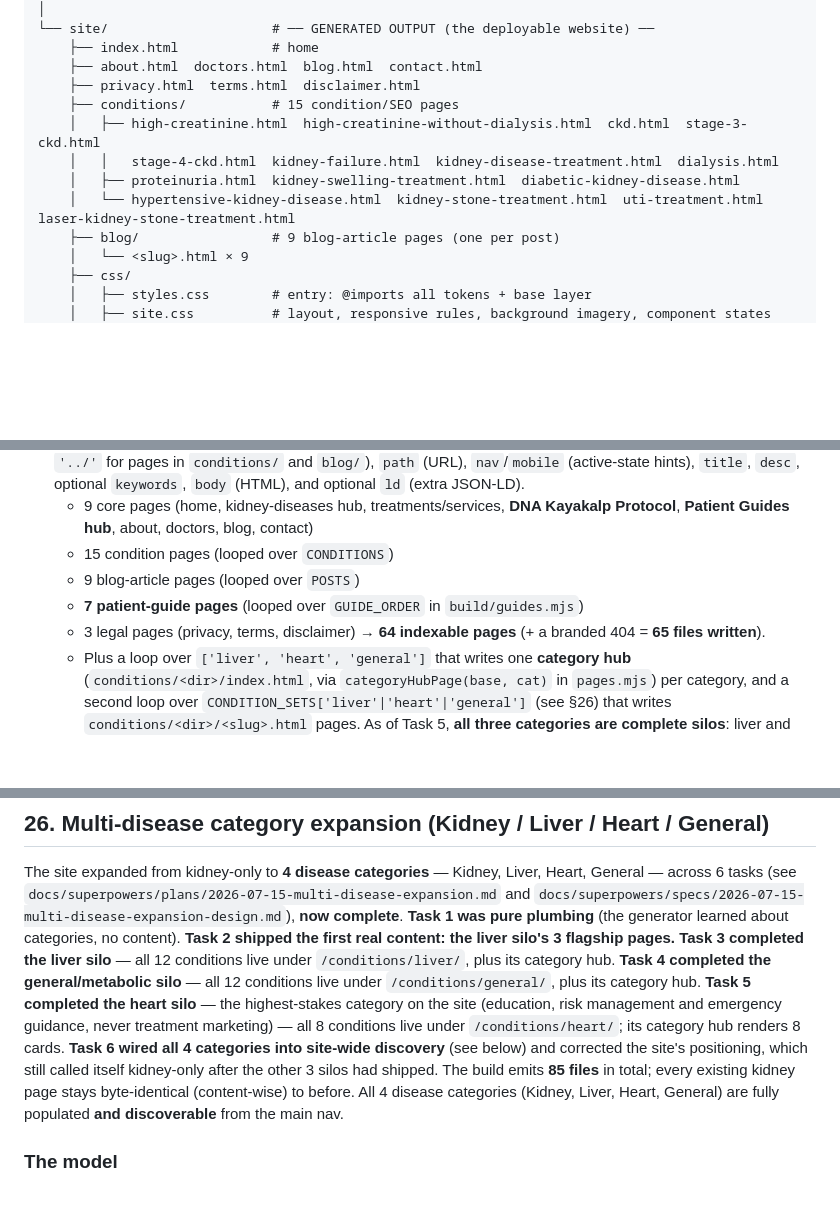
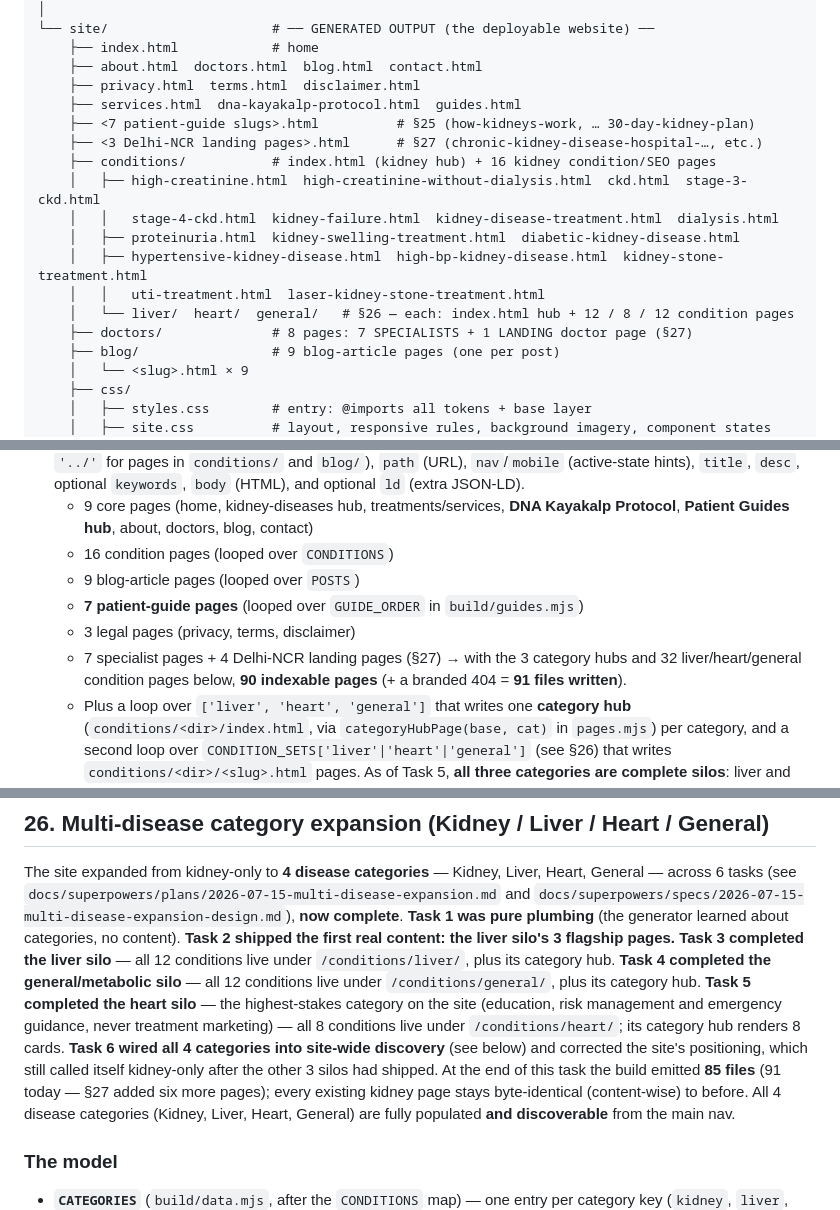
Before and after one commit to prarit0097/Riims-Website, a Markdown page: RIIMS.md, 3 parts joined by grey strips. Rendered like a GitHub page; blank space fills up the shorter version.

```diff
--- a/RIIMS.md
+++ b/RIIMS.md
@@ -122,11 +122,17 @@ RiimS/
     ├── index.html            # home
     ├── about.html  doctors.html  blog.html  contact.html
     ├── privacy.html  terms.html  disclaimer.html
-    ├── conditions/           # 15 condition/SEO pages
+    ├── services.html  dna-kayakalp-protocol.html  guides.html
+    ├── <7 patient-guide slugs>.html          # §25 (how-kidneys-work, … 30-day-kidney-plan)
+    ├── <3 Delhi-NCR landing pages>.html      # §27 (chronic-kidney-disease-hospital-…, etc.)
+    ├── conditions/           # index.html (kidney hub) + 16 kidney condition/SEO pages
     │   ├── high-creatinine.html  high-creatinine-without-dialysis.html  ckd.html  stage-3-ckd.html
     │   │   stage-4-ckd.html  kidney-failure.html  kidney-disease-treatment.html  dialysis.html
     │   ├── proteinuria.html  kidney-swelling-treatment.html  diabetic-kidney-disease.html
-    │   └── hypertensive-kidney-disease.html  kidney-stone-treatment.html  uti-treatment.html  laser-kidney-stone-treatment.html
+    │   ├── hypertensive-kidney-disease.html  high-bp-kidney-disease.html  kidney-stone-treatment.html
+    │   │   uti-treatment.html  laser-kidney-stone-treatment.html
+    │   └── liver/  heart/  general/   # §26 — each: index.html hub + 12 / 8 / 12 condition pages
+    ├── doctors/              # 8 pages: 7 SPECIALISTS + 1 LANDING doctor page (§27)
     ├── blog/                 # 9 blog-article pages (one per post)
     │   └── <slug>.html × 9
     ├── css/
@@ -176,11 +182,13 @@ RiimS/
    `nav`/`mobile` (active-state hints), `title`, `desc`, optional `keywords`, `body` (HTML), and
    optional `ld` (extra JSON-LD).
    - 9 core pages (home, kidney-diseases hub, treatments/services, **DNA Kayakalp Protocol**, **Patient Guides hub**, about, doctors, blog, contact)
-   - 15 condition pages (looped over `CONDITIONS`)
+   - 16 condition pages (looped over `CONDITIONS`)
    - 9 blog-article pages (looped over `POSTS`)
    - **7 patient-guide pages** (looped over `GUIDE_ORDER` in `build/guides.mjs`)
    - 3 legal pages (privacy, terms, disclaimer)
-   → **64 indexable pages** (+ a branded 404 = **65 files written**).
+   - 7 specialist pages + 4 Delhi-NCR landing pages (§27)
+   → with the 3 category hubs and 32 liver/heart/general condition pages below,
+     **90 indexable pages** (+ a branded 404 = **91 files written**).
    - Plus a loop over `['liver', 'heart', 'general']` that writes one **category hub**
      (`conditions/<dir>/index.html`, via `categoryHubPage(base, cat)` in `pages.mjs`) per
      category, and a second loop over `CONDITION_SETS['liver'|'heart'|'general']` (see §26)
@@ -1184,7 +1192,8 @@ its category hub. **Task 5 completed the heart silo** — the highest-stakes cat
 (education, risk management and emergency guidance, never treatment marketing) — all 8 conditions
 live under `/conditions/heart/`; its category hub renders 8 cards. **Task 6 wired all 4 categories
 into site-wide discovery** (see below) and corrected the site's positioning, which still called
-itself kidney-only after the other 3 silos had shipped. The build emits **85 files** in total;
+itself kidney-only after the other 3 silos had shipped. At the end of this task the build emitted
+**85 files** (91 today — §27 added six more pages);
 every existing kidney page stays byte-identical (content-wise) to before. All 4 disease categories
 (Kidney, Liver, Heart, General) are fully populated **and discoverable** from the main nav.
 
```
Also changed, not shown: other parts of RIIMS.md (+7 -7 lines).
